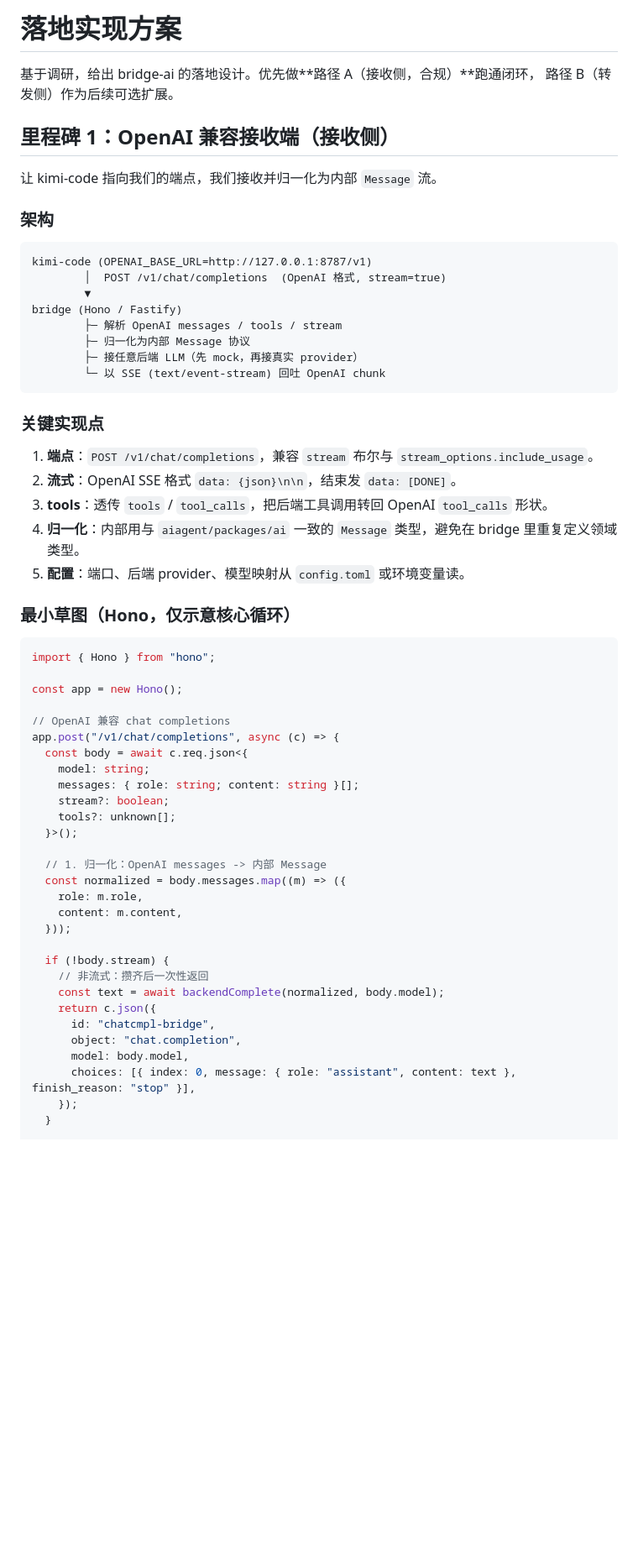
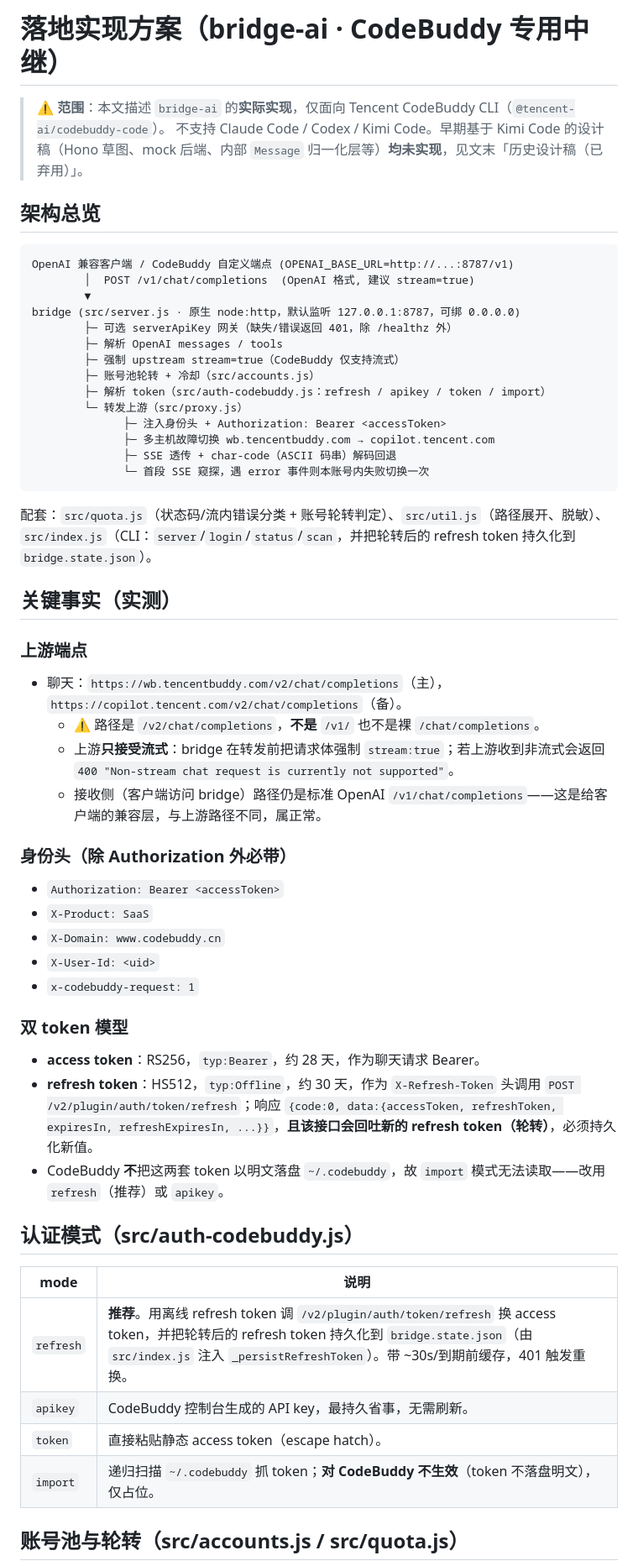
Before and after one commit to pegmca/bridge-ai, a Markdown page: docs/DESIGN.md, the part around one of its changes. Shown at 84% size. Rendered like a GitHub page; blank space fills up the shorter version.

````diff
--- a/docs/DESIGN.md
+++ b/docs/DESIGN.md
@@ -1,63 +1,57 @@
-# 落地实现方案
+# 落地实现方案（bridge-ai · CodeBuddy 专用中继）
 
-基于调研，给出 bridge-ai 的落地设计。优先做**路径 A（接收侧，合规）**跑通闭环，
-路径 B（转发侧）作为后续可选扩展。
+> ⚠️ **范围**：本文描述 `bridge-ai` 的**实际实现**，仅面向 Tencent CodeBuddy CLI（`@tencent-ai/codebuddy-code`）。
+> 不支持 Claude Code / Codex / Kimi Code。早期基于 Kimi Code 的设计稿（Hono 草图、mock 后端、内部 `Message` 归一化层等）**均未实现**，见文末「历史设计稿（已弃用）」。
 
-## 里程碑 1：OpenAI 兼容接收端（接收侧）
-
-让 kimi-code 指向我们的端点，我们接收并归一化为内部 `Message` 流。
-
-### 架构
+## 架构总览
 
 ```
-kimi-code (OPENAI_BASE_URL=http://127.0.0.1:8787/v1)
-        │  POST /v1/chat/completions  (OpenAI 格式, stream=true)
+OpenAI 兼容客户端 / CodeBuddy 自定义端点 (OPENAI_BASE_URL=http://...:8787/v1)
+        │  POST /v1/chat/completions  (OpenAI 格式, 建议 stream=true)
         ▼
-bridge (Hono / Fastify)
-        ├─ 解析 OpenAI messages / tools / stream
-        ├─ 归一化为内部 Message 协议
-        ├─ 接任意后端 LLM（先 mock，再接真实 provider）
-        └─ 以 SSE (text/event-stream) 回吐 OpenAI chunk
+bridge (src/server.js · 原生 node:http，默认监听 127.0.0.1:8787，可绑 0.0.0.0)
+        ├─ 可选 serverApiKey 网关（缺失/错误返回 401，除 /healthz 外）
+        ├─ 解析 OpenAI messages / tools
+        ├─ 强制 upstream stream=true（CodeBuddy 仅支持流式）
+        ├─ 账号池轮转 + 冷却（src/accounts.js）
+        ├─ 解析 token（src/auth-codebuddy.js：refresh / apikey / token / import）
+        └─ 转发上游（src/proxy.js）
+              ├─ 注入身份头 + Authorization: Bearer <accessToken>
+              ├─ 多主机故障切换 wb.tencentbuddy.com → copilot.tencent.com
+              ├─ SSE 透传 + char-code（ASCII 码串）解码回退
+              └─ 首段 SSE 窥探，遇 error 事件则本账号内失败切换一次
 ```
 
-### 关键实现点
+配套：`src/quota.js`（状态码/流内错误分类 + 账号轮转判定）、`src/util.js`（路径展开、脱敏）、`src/index.js`（CLI：`server`/`login`/`status`/`scan`，并把轮转后的 refresh token 持久化到 `bridge.state.json`）。
 
-1. **端点**：`POST /v1/chat/completions`，兼容 `stream` 布尔与 `stream_options.include_usage`。
-2. **流式**：OpenAI SSE 格式 `data: {json}\n\n`，结束发 `data: [DONE]`。
-3. **tools**：透传 `tools` / `tool_calls`，把后端工具调用转回 OpenAI `tool_calls` 形状。
-4. **归一化**：内部用与 `aiagent/packages/ai` 一致的 `Message` 类型，避免在 bridge 里重复定义领域类型。
-5. **配置**：端口、后端 provider、模型映射从 `config.toml` 或环境变量读。
+## 关键事实（实测）
 
-### 最小草图（Hono，仅示意核心循环）
+### 上游端点
+- 聊天：`https://wb.tencentbuddy.com/v2/chat/completions`（主），`https://copilot.tencent.com/v2/chat/completions`（备）。
+  - ⚠️ 路径是 `/v2/chat/completions`，**不是** `/v1/` 也不是裸 `/chat/completions`。
+  - 上游**只接受流式**：bridge 在转发前把请求体强制 `stream:true`；若上游收到非流式会返回 `400 "Non-stream chat request is currently not supported"`。
+  - 接收侧（客户端访问 bridge）路径仍是标准 OpenAI `/v1/chat/completions`——这是给客户端的兼容层，与上游路径不同，属正常。
 
-```ts
-import { Hono } from "hono";
+### 身份头（除 Authorization 外必带）
+- `Authorization: Bearer <accessToken>`
+- `X-Product: SaaS`
+- `X-Domain: www.codebuddy.cn`
+- `X-User-Id: <uid>`
+- `x-codebuddy-request: 1`
 
-const app = new Hono();
+### 双 token 模型
+- **access token**：RS256，`typ:Bearer`，约 28 天，作为聊天请求 Bearer。
+- **refresh token**：HS512，`typ:Offline`，约 30 天，作为 `X-Refresh-Token` 头调用 `POST /v2/plugin/auth/token/refresh`；响应 `{code:0, data:{accessToken, refreshToken, expiresIn, refreshExpiresIn, ...}}`，**且该接口会回吐新的 refresh token（轮转）**，必须持久化新值。
+- CodeBuddy **不**把这两套 token 以明文落盘 `~/.codebuddy`，故 `import` 模式无法读取——改用 `refresh`（推荐）或 `apikey`。
 
-// OpenAI 兼容 chat completions
-app.post("/v1/chat/completions", async (c) => {
-  const body = await c.req.json<{
-    model: string;
-    messages: { role: string; content: string }[];
-    stream?: boolean;
-    tools?: unknown[];
-  }>();
+## 认证模式（src/auth-codebuddy.js）
 
-  // 1. 归一化：OpenAI messages -> 内部 Message
-  const normalized = body.messages.map((m) => ({
-    role: m.role,
-    content: m.content,
-  }));
+| mode | 说明 |
+|------|------|
+| `refresh` | **推荐**。用离线 refresh token 调 `/v2/plugin/auth/token/refresh` 换 access token，并把轮转后的 refresh token 持久化到 `bridge.state.json`（由 `src/index.js` 注入 `_persistRefreshToken`）。带 ~30s/到期前缓存，401 触发重换。 |
+| `apikey` | CodeBuddy 控制台生成的 API key，最持久省事，无需刷新。 |
+| `token` | 直接粘贴静态 access token（escape hatch）。 |
+| `import` | 递归扫描 `~/.codebuddy` 抓 token；**对 CodeBuddy 不生效**（token 不落盘明文），仅占位。 |
 
-  if (!body.stream) {
-    // 非流式：攒齐后一次性返回
-    const text = await backendComplete(normalized, body.model);
-    return c.json({
-      id: "chatcmpl-bridge",
-      object: "chat.completion",
-      model: body.model,
-      choices: [{ index: 0, message: { role: "assistant", content: text }, finish_reason: "stop" }],
-    });
-  }
+## 账号池与轮转（src/accounts.js / src/quota.js）
 
````
Also changed, not shown: other parts of docs/DESIGN.md (+25 -48 lines), docs/RESEARCH.md (+12 -3 lines).
